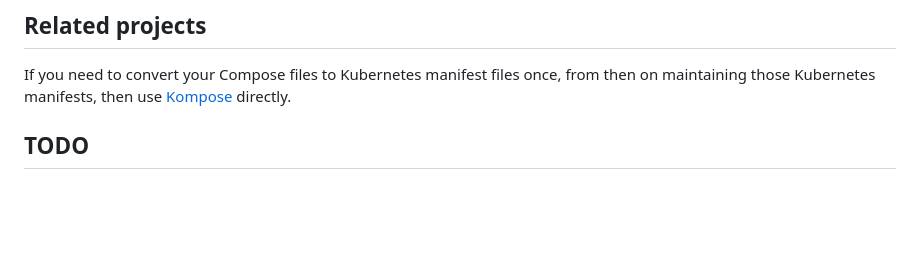
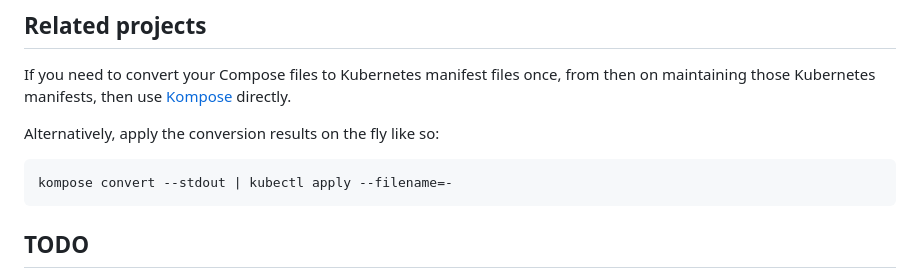
Before and after one commit to evolutics/comkube, a Markdown page: README.md, the part around the change. GitHub-like rendering; blank space fills up the shorter version.

Commit message:
Show how to apply Kompose conversion results without intermediate files

````diff
--- a/README.md
+++ b/README.md
@@ -122,6 +122,12 @@ If you need to convert your Compose files to Kubernetes manifest files once,
 from then on maintaining those Kubernetes manifests, then use
 [Kompose](https://kompose.io) directly.
 
+Alternatively, apply the conversion results on the fly like so:
+
+```bash
+kompose convert --stdout | kubectl apply --filename=-
+```
+
 ## TODO
 
 - Consider pruning using kubectl ApplySet.
````
